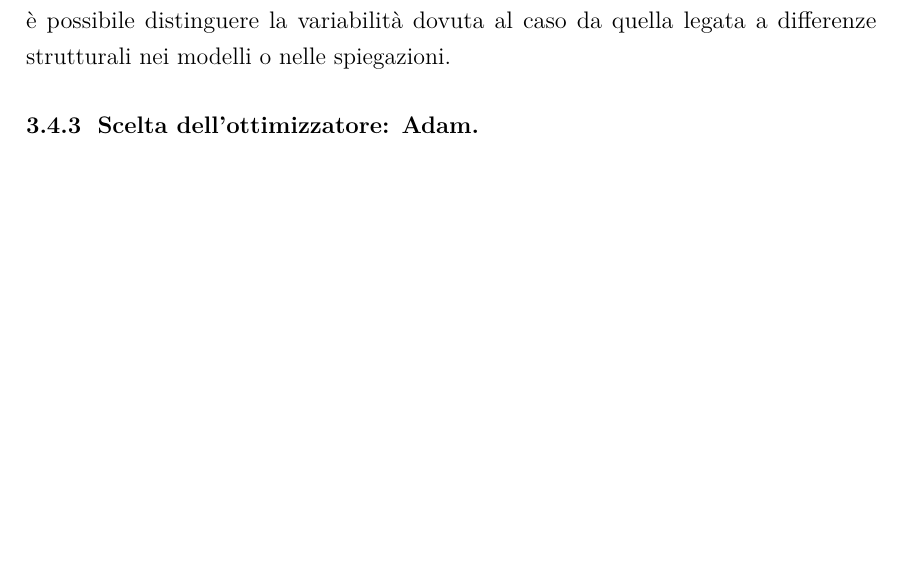
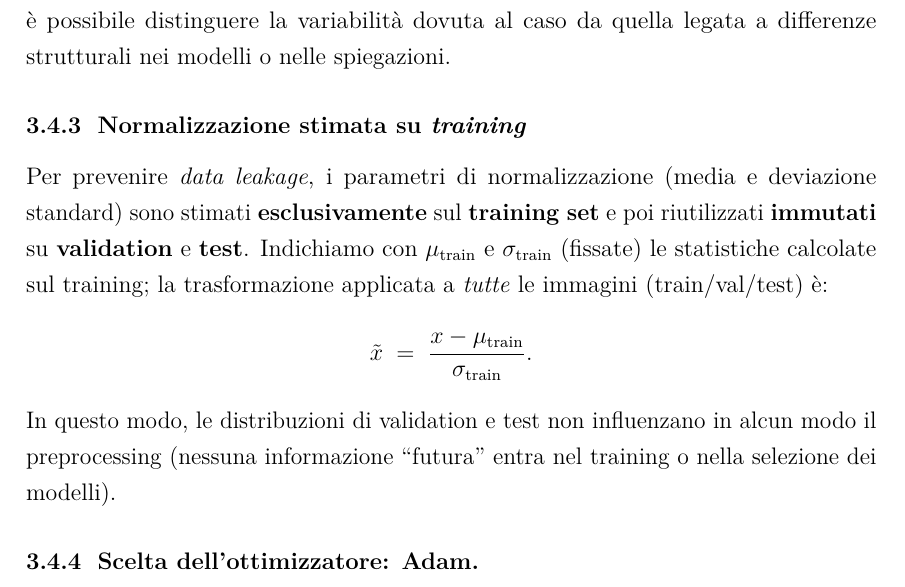
Before and after one commit to valentinapsc/rashomon_project, a LaTeX document (documentazione_codice/doc.tex): part of page 17 of 35, cut so that both start at the same text, the shorter picture padded with empty space. Compiled offline with pdfLaTeX.

Commit message:
aggiornamento

```diff
--- a/documentazione_codice/doc.tex
+++ b/documentazione_codice/doc.tex
@@ -4,6 +4,8 @@
 \usepackage[T1]{fontenc}
 \usepackage[italian]{babel}
 \usepackage{csquotes}
+
+\usepackage{verbatim}
 
 \usepackage[a4paper,margin=3cm]{geometry}
 \usepackage{setspace}
@@ -49,7 +51,7 @@
 \usepackage[labelfont=bf,font=small]{caption}
 
 \usepackage{amsmath}
-\usepackage{amssymb} % Needed for \mathbb
+\usepackage{amssymb} % per \mathbb
 \numberwithin{figure}{chapter}
 \numberwithin{table}{chapter}
 
@@ -611,6 +623,19 @@ componenti stocastiche (inizializzazione dei pesi, shuffle dei dati, generatori
 casuali di librerie esterne) \citep{reimers2017reporting}, è possibile
 distinguere la variabilità dovuta al caso da quella legata a differenze
 strutturali nei modelli o nelle spiegazioni.
+
+\subsection{Normalizzazione stimata su \textit{training}}
+Per prevenire \emph{data leakage}, i parametri di normalizzazione (media e deviazione
+standard) sono stimati \textbf{esclusivamente} sul \textbf{training set} e poi
+riutilizzati \textbf{immutati} su \textbf{validation} e \textbf{test}. Indichiamo con
+$\mu_{\text{train}}$ e $\sigma_{\text{train}}$ (fissate) le statistiche calcolate sul training; la
+trasformazione applicata a \emph{tutte} le immagini (train/val/test) è:
+\[
+      \tilde{x} \;=\; \frac{x - \mu_{\text{train}}}{\sigma_{\text{train}}}.
+\]
+In questo modo, le distribuzioni di validation e test non influenzano in alcun
+modo il preprocessing (nessuna informazione “futura” entra nel training o nella
+selezione dei modelli).
 
 \subsection{Scelta dell’ottimizzatore: Adam.}
 Per l’addestramento di tutte le reti neurali è stato utilizzato l’ottimizzatore
```
Also changed, not shown: documentazione_codice/doc.pdf, documentazione_codice/doc.tex (37 more changed lines).
